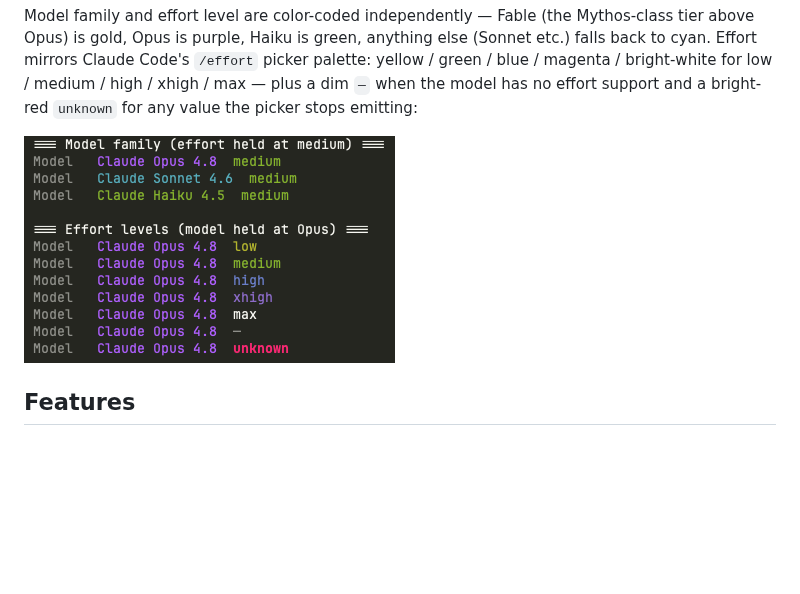
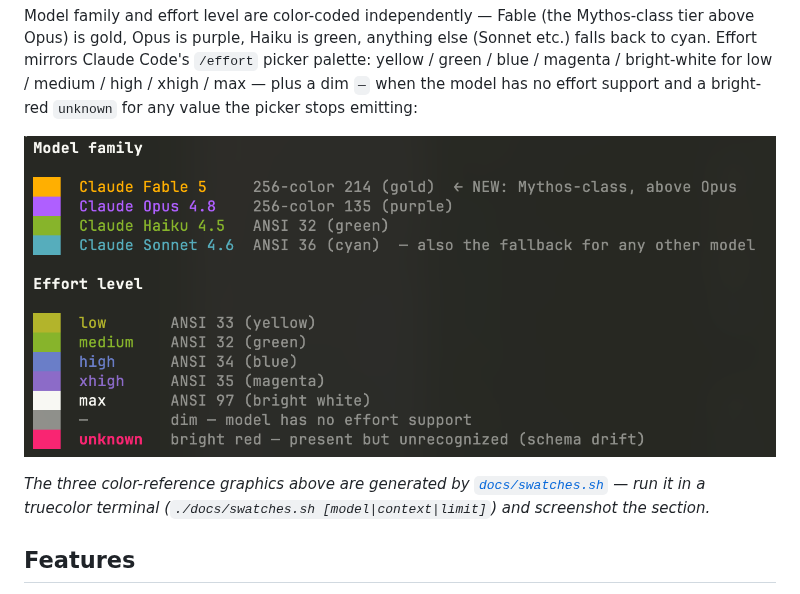
Before and after one commit to howar31/claude-statusline, a Markdown page: README.md, the part around the change. GitHub-like rendering; pictures changed too: docs/model-effort-colors.png; blank space fills up the shorter version.

```diff
--- a/README.md
+++ b/README.md
@@ -28,6 +28,8 @@ The 5h / 7d limit bars use a similar gradient but with later waypoints (white at
 Model family and effort level are color-coded independently — Fable (the Mythos-class tier above Opus) is gold, Opus is purple, Haiku is green, anything else (Sonnet etc.) falls back to cyan. Effort mirrors Claude Code's `/effort` picker palette: yellow / green / blue / magenta / bright-white for low / medium / high / xhigh / max — plus a dim `—` when the model has no effort support and a bright-red `unknown` for any value the picker stops emitting:
 
 ![Model family and effort level color swatches](docs/model-effort-colors.png)
+
+_The three color-reference graphics above are generated by [`docs/swatches.sh`](docs/swatches.sh) — run it in a truecolor terminal (`./docs/swatches.sh [model|context|limit]`) and screenshot the section._
 
 ## Features
 
```
Also changed, not shown: CLAUDE.md (+1 -0 lines), SPEC.md (+4 -0 lines), 1 other file.
